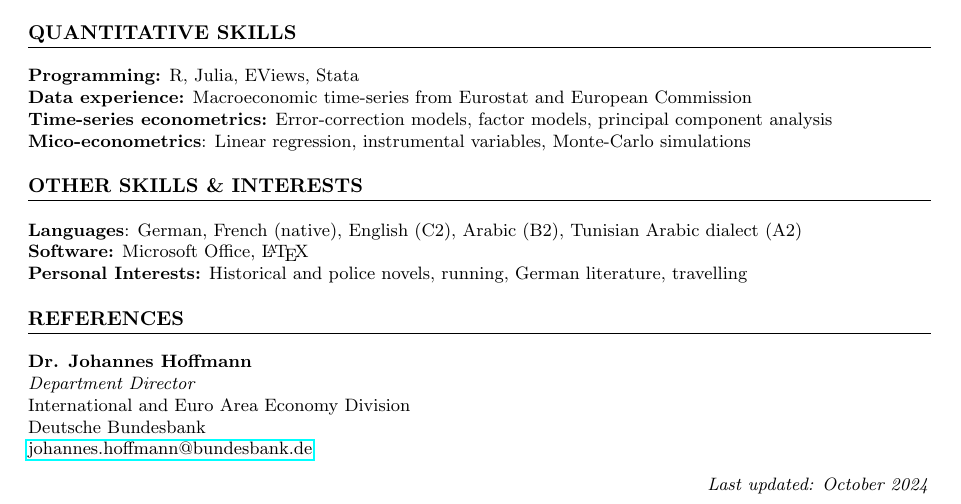
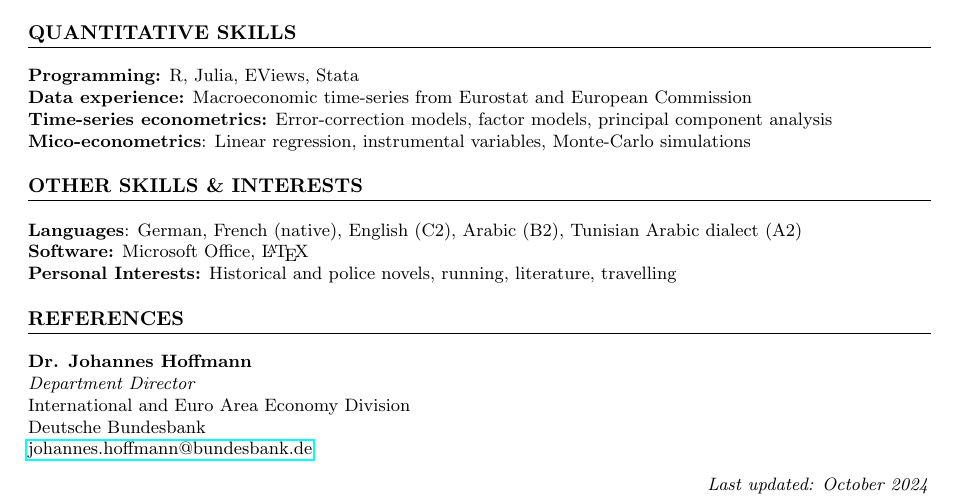
Before and after one commit to lionelchambon/vitae, a LaTeX CV (cv.tex): part of the page, cut so that both start at the same text. Compiled offline with pdfLaTeX.

Commit message:
Update cv.tex
Modified hobbies

```diff
--- a/cv.tex
+++ b/cv.tex
@@ -151,7 +151,7 @@ Macroeconomics \ $|$ \ Monetary Policy \ $|$ \ International Capital Flows \ $|$
 \noindent
 \textbf{Software:}  Microsoft Office, \LaTeX \\
 \noindent
-\textbf{Personal Interests:} Historical and police novels, running, German literature, travelling
+\textbf{Personal Interests:} Historical and police novels, running, literature, travelling
 
 %------------------------
 
```
